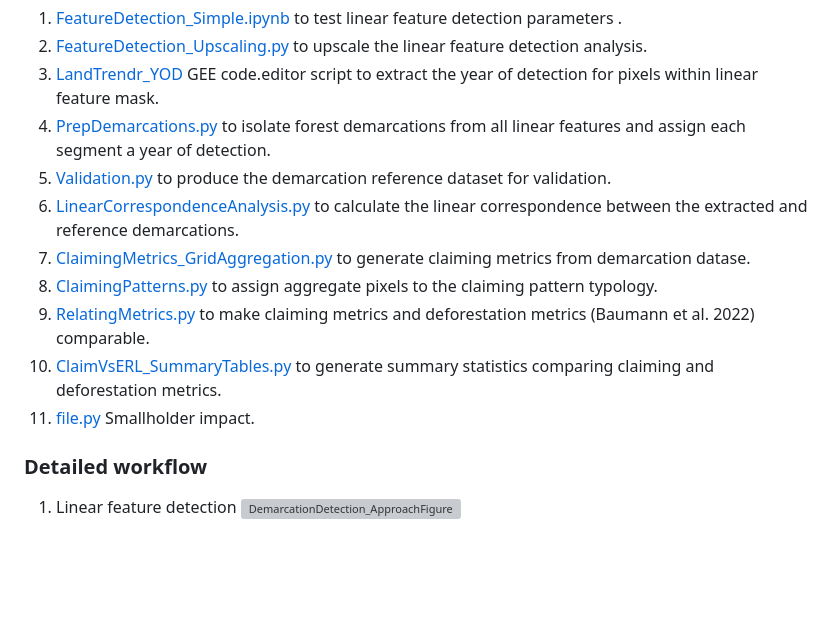
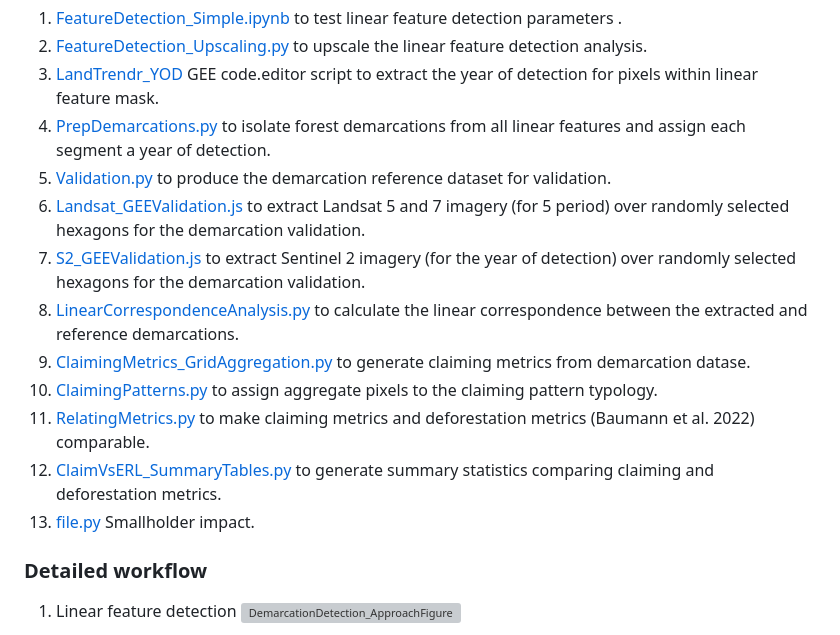
Before and after one commit to odelgi/LandClaiming_analysis, a Markdown page: README.md, the part around the change. Rendered like a GitHub page; blank space fills up the shorter version; grey boxes are pictures that could not be loaded.

```diff
--- a/README.md
+++ b/README.md
@@ -50,12 +50,14 @@ The analysis requires that the scripts be run in the following order:
 3. [LandTrendr_YOD](https://github.com/odelgi/Demarcation_analysis/blob/main/LandTrendr_YOD) GEE code.editor script to extract the year of detection for pixels within linear feature mask.
 4. [PrepDemarcations.py](https://github.com/odelgi/Demarcation_analysis/blob/main/PrepDemarcations.py) to isolate forest demarcations from all linear features and assign each segment a year of detection.
 5. [Validation.py](https://github.com/odelgi/Demarcation_analysis/blob/main/Validation.py) to produce the demarcation reference dataset for validation.
-6. [LinearCorrespondenceAnalysis.py](https://github.com/odelgi/Demarcation_analysis/blob/main/LinearCorrespondenceAnalysis.py) to calculate the linear correspondence between the extracted and reference demarcations.
-7. [ClaimingMetrics_GridAggregation.py](https://github.com/odelgi/Demarcation_analysis/blob/main/ClaimingMetrics_GridAggregation.py) to generate claiming metrics from demarcation datase.
-8. [ClaimingPatterns.py](https://github.com/odelgi/Demarcation_analysis/blob/main/ClaimingPatterns.py) to assign aggregate pixels to the claiming pattern typology.
-9. [RelatingMetrics.py](https://github.com/odelgi/Demarcation_analysis/blob/main/RelatingMetrics.py) to make claiming metrics and deforestation metrics (Baumann et al. 2022) comparable.
-10. [ClaimVsERL_SummaryTables.py](https://github.com/odelgi/Demarcation_analysis/blob/main/ClaimVsERL_SummaryTables.py) to generate summary statistics comparing claiming and deforestation metrics.
-11. [file.py](link) Smallholder impact.
+6. [Landsat_GEEValidation.js](https://github.com/odelgi/Demarcation_analysis/blob/main/Landsat_GEEValidation.js) to extract Landsat 5 and 7 imagery (for 5 period) over randomly selected hexagons for the demarcation validation.
+7. [S2_GEEValidation.js](https://github.com/odelgi/Demarcation_analysis/blob/main/S2_GEEValidation.js) to extract Sentinel 2 imagery (for the year of detection) over randomly selected hexagons for the demarcation validation.
+8. [LinearCorrespondenceAnalysis.py](https://github.com/odelgi/Demarcation_analysis/blob/main/LinearCorrespondenceAnalysis.py) to calculate the linear correspondence between the extracted and reference demarcations.
+9. [ClaimingMetrics_GridAggregation.py](https://github.com/odelgi/Demarcation_analysis/blob/main/ClaimingMetrics_GridAggregation.py) to generate claiming metrics from demarcation datase.
+10. [ClaimingPatterns.py](https://github.com/odelgi/Demarcation_analysis/blob/main/ClaimingPatterns.py) to assign aggregate pixels to the claiming pattern typology.
+11. [RelatingMetrics.py](https://github.com/odelgi/Demarcation_analysis/blob/main/RelatingMetrics.py) to make claiming metrics and deforestation metrics (Baumann et al. 2022) comparable.
+12. [ClaimVsERL_SummaryTables.py](https://github.com/odelgi/Demarcation_analysis/blob/main/ClaimVsERL_SummaryTables.py) to generate summary statistics comparing claiming and deforestation metrics.
+13. [file.py](link) Smallholder impact.
 
 ### Detailed workflow
 
```
